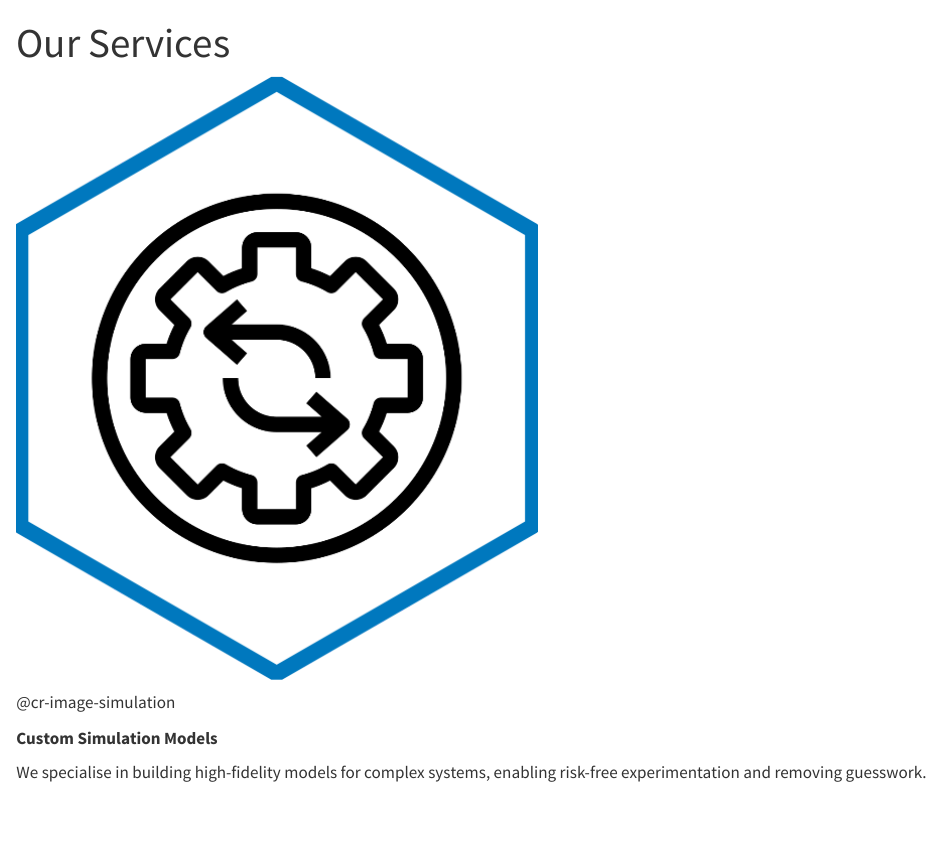
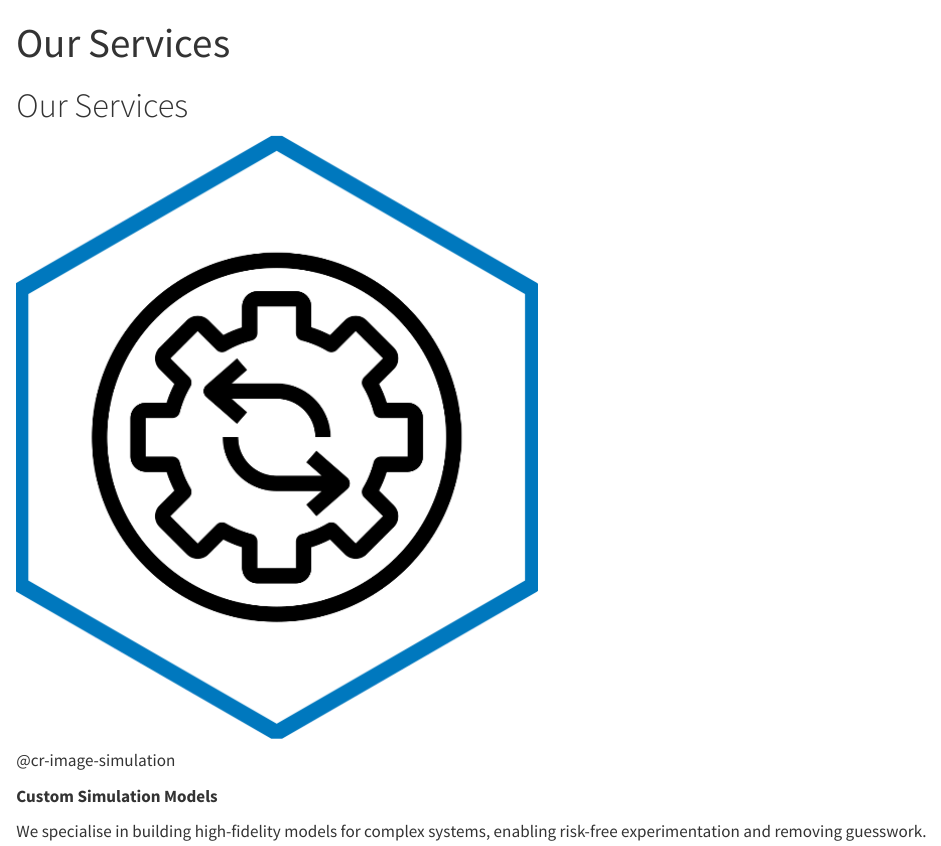
Before and after one commit to danielpetterson/datasquared-web, a Quarto document (services.qmd): the page in a window 1100 px wide, from its top. Rendered offline with R 4.5, knitr and Pandoc in place of Quarto, with nearby package versions; drawn as R Markdown's standard HTML page in place of the format the file asks for.

Commit message:
Update services.qmd

```diff
--- a/services.qmd
+++ b/services.qmd
@@ -14,6 +14,8 @@ format:
       section-background-color: white
 ---
 :::{.cr-section}
+
+# Our Services
 
 :::{#cr-image-simulation}
 ![](/files/icon_gen/output/simulation_hex.png)
```
